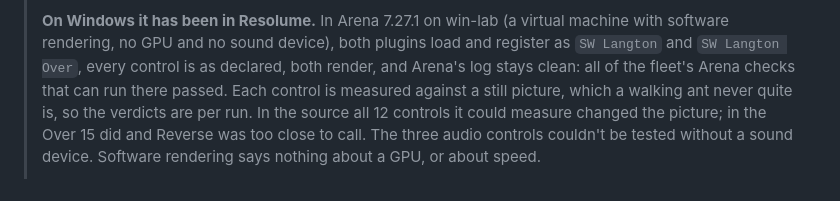
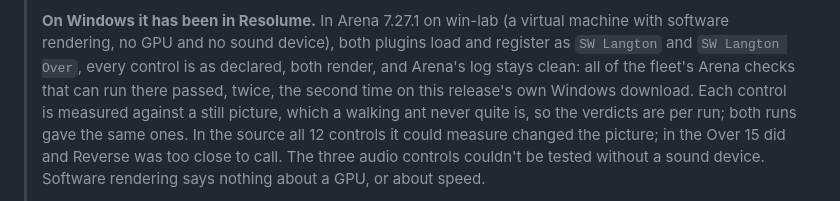
Before and after one commit to stoatworks-labs/langton, a Markdown page: docs/USER-GUIDE.md, the part around the change. GitHub-like rendering.

```diff
--- a/docs/USER-GUIDE.md
+++ b/docs/USER-GUIDE.md
@@ -42,8 +42,9 @@ lately (the trail), and the red cell at the end of the highway is the ant.*
 > **On Windows it has been in Resolume.** In Arena 7.27.1 on win-lab (a virtual machine with
 > software rendering, no GPU and no sound device), both plugins load and register as `SW Langton`
 > and `SW Langton Over`, every control is as declared, both render, and Arena's log stays clean:
-> all of the fleet's Arena checks that can run there passed. Each control is measured against a
-> still picture, which a walking ant never quite is, so the verdicts are per run. In the source all
+> all of the fleet's Arena checks that can run there passed, twice, the second time on this
+> release's own Windows download. Each control is measured against a still picture, which a walking
+> ant never quite is, so the verdicts are per run; both runs gave the same ones. In the source all
 > 12 controls it could measure changed the picture; in the Over 15 did and Reverse was too close to
 > call. The three audio controls couldn't be tested without a sound device. Software rendering says
 > nothing about a GPU, or about speed.
```
Also changed, not shown: README.md (+4 -2 lines).
